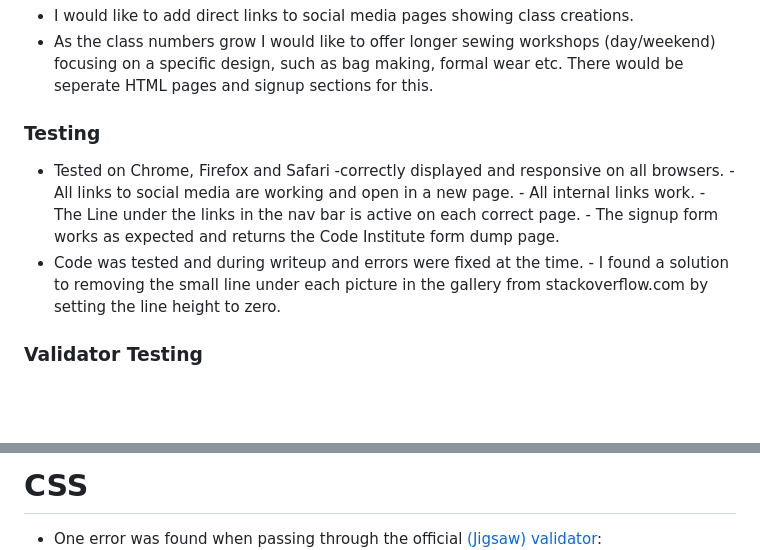
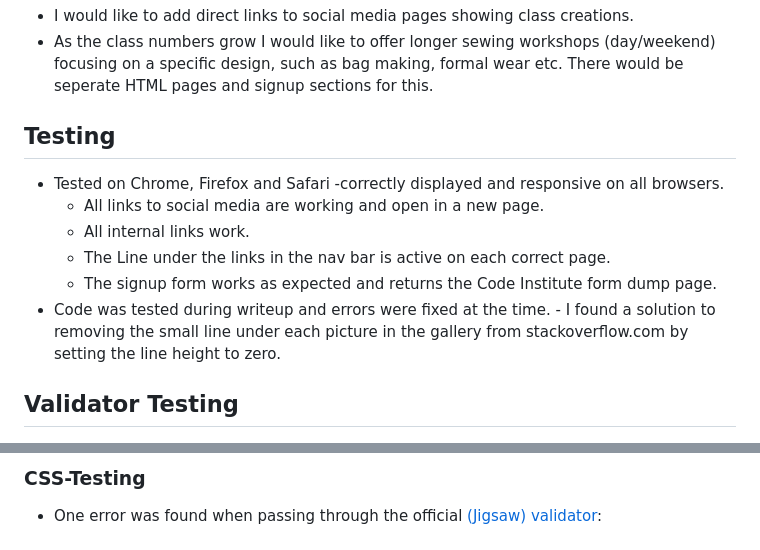
Before and after one commit to frysop/sewsocial, a Markdown page: README.md, 2 parts joined by grey strips. GitHub-like rendering; blank space fills up the shorter version.

Commit message:
Typos formating readme

```diff
--- a/README.md
+++ b/README.md
@@ -80,14 +80,14 @@ link to the live site here:https://frysop.github.io/sewsocial
 - I would like to add direct links to social media pages showing class creations.
 - As the class numbers grow I would like to offer longer sewing workshops (day/weekend) focusing on a specific design, such as bag making, formal wear etc. There would be seperate HTML pages and signup sections for this.
 
-### Testing
+## Testing
  - Tested on Chrome, Firefox and Safari -correctly displayed and responsive on all browsers.
-        - All links to social media are working and open in a new page.
-        - All internal links work.
-        - The Line under the links in the nav bar is active on each correct page.
-        - The signup form works as expected and returns the Code Institute form dump page.
- - Code was tested and during writeup and errors  were fixed at the time.
+    - All links to social media are working and open in a new page.
+    - All internal links work.
+    - The Line under the links in the nav bar is active on each correct page.
+    - The signup form works as expected and returns the Code Institute form dump page.
+ - Code was tested during writeup and errors were fixed at the time.
         - I found a solution to removing the small line under each picture in the gallery from stackoverflow.com by setting the line height to zero.
 
-### Validator Testing
+## Validator Testing
 
@@ -99,5 +99,5 @@ link to the live site here:https://frysop.github.io/sewsocial
 
-# CSS
+### CSS-Testing
   - One error was found when passing through the official [(Jigsaw) validator](https://jigsaw.w3.org/css-validator/validator?uri=https%3A%2F%2Fvalidator.w3.org%2Fnu%2F%3Fdoc%3Dhttps%253A%252F%252Fcode-institute-org.github.io%252Flove-running-2.0%252Findex.html&profile=css3svg&usermedium=all&warning=1&vextwarning=&lang=en#css):![CSS error](/assets/media/csserror.png)
 
 ### Unfixed Bugs
```
Also changed, not shown: other parts of README.md (+5 -5 lines).
